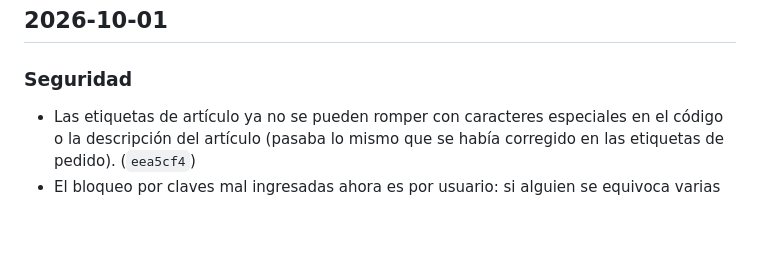
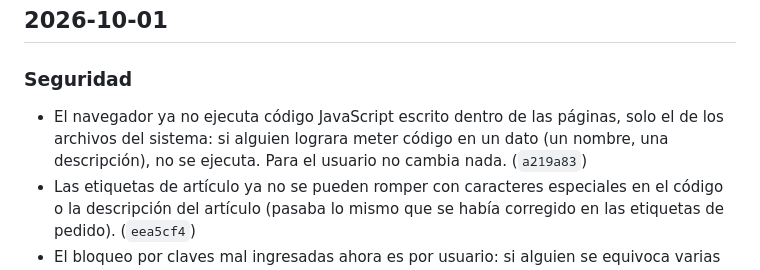
Before and after one commit to Jonnyonz/Tracker360, a Markdown page: CHANGELOG.md, the part around the change. Drawn GitHub-style; blank space fills up the shorter version.

Commit message:
CHANGELOG: sin JavaScript inline
Co-Authored-By: Claude Opus 5.5 <noreply@anthropic.com>

```diff
--- a/CHANGELOG.md
+++ b/CHANGELOG.md
@@ -5,6 +5,9 @@ Cambios de Tracker360, del más nuevo al más viejo. Cada entrada corresponde a
 ## 2026-10-01
 
 ### Seguridad
+- El navegador ya no ejecuta código JavaScript escrito dentro de las páginas, solo el de los archivos
+  del sistema: si alguien lograra meter código en un dato (un nombre, una descripción), no se ejecuta.
+  Para el usuario no cambia nada. (`a219a83`)
 - Las etiquetas de artículo ya no se pueden romper con caracteres especiales en el código o la
   descripción del artículo (pasaba lo mismo que se había corregido en las etiquetas de pedido). (`eea5cf4`)
 - El bloqueo por claves mal ingresadas ahora es por usuario: si alguien se equivoca varias veces,
```
